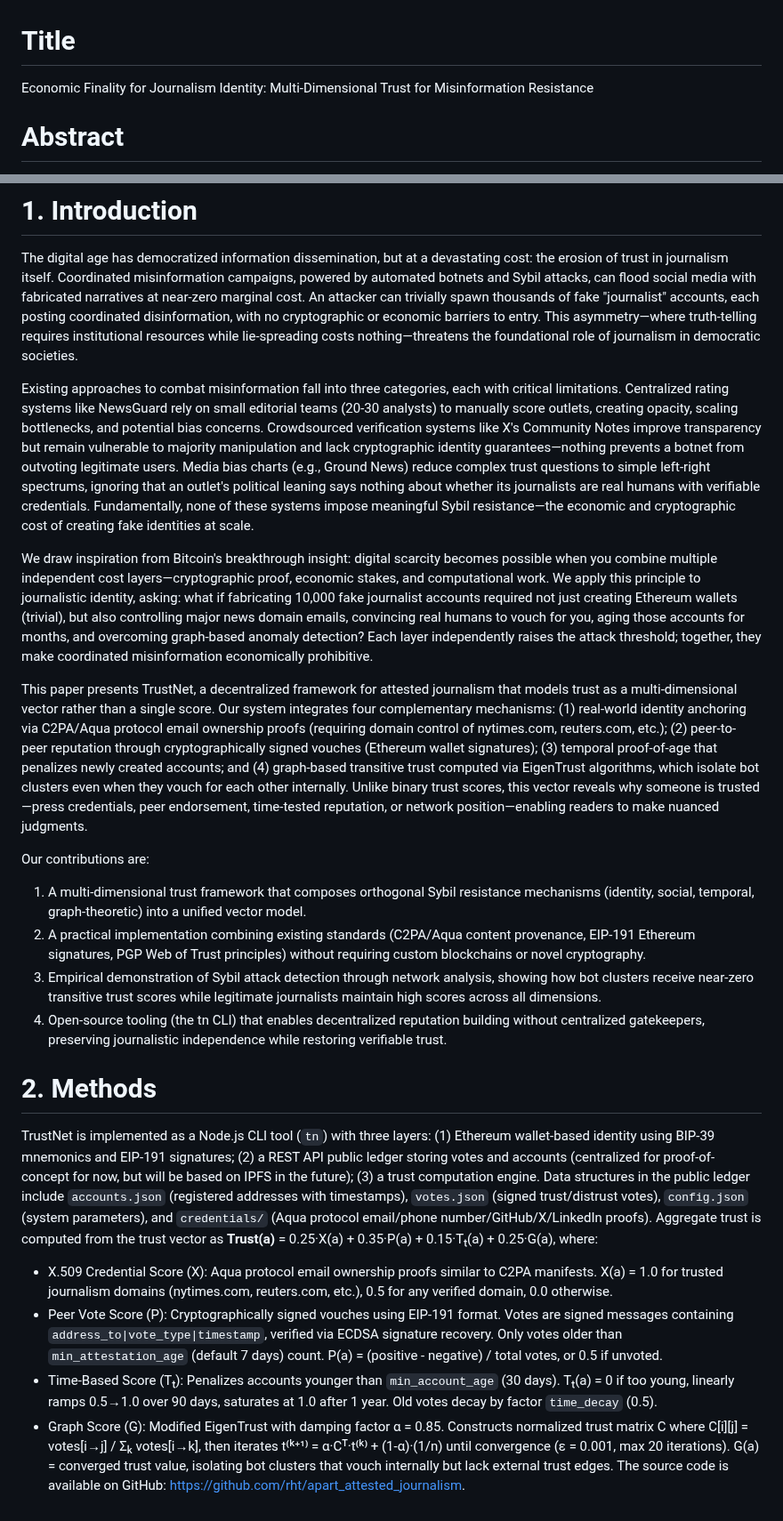
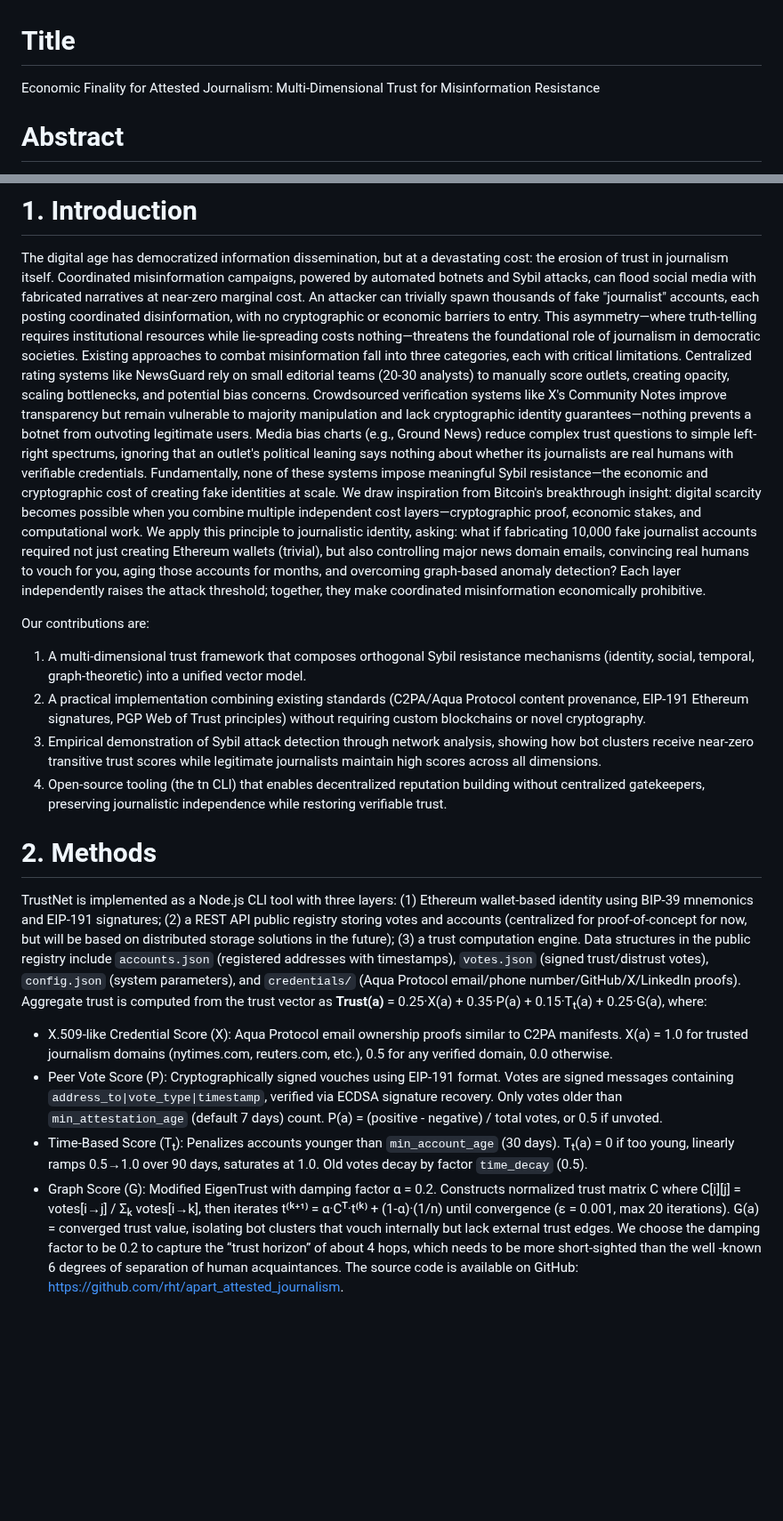
Before and after one commit to rht/apart_attested_journalism, a Markdown page: report.md, 2 parts joined by grey strips. Shown at 89% size. Rendered like a GitHub page; blank space fills up the shorter version.

Commit message:
Revise report.md

```diff
--- a/report.md
+++ b/report.md
@@ -1,6 +1,6 @@
 # Title
 
-Economic Finality for Journalism Identity: Multi-Dimensional Trust for Misinformation Resistance
+Economic Finality for Attested Journalism: Multi-Dimensional Trust for Misinformation Resistance
 
 # Abstract
 
@@ -9,25 +9,21 @@ Modern journalism faces coordinated AI-generated misinformation campaigns powere
 # 1. Introduction
 
 The digital age has democratized information dissemination, but at a devastating cost: the erosion of trust in journalism itself. Coordinated misinformation campaigns, powered by automated botnets and Sybil attacks, can flood social media with fabricated narratives at near-zero marginal cost. An attacker can trivially spawn thousands of fake "journalist" accounts, each posting coordinated disinformation, with no cryptographic or economic barriers to entry. This asymmetry—where truth-telling requires institutional resources while lie-spreading costs nothing—threatens the foundational role of journalism in democratic societies.
-
 Existing approaches to combat misinformation fall into three categories, each with critical limitations. Centralized rating systems like NewsGuard rely on small editorial teams (20-30 analysts) to manually score outlets, creating opacity, scaling bottlenecks, and potential bias concerns. Crowdsourced verification systems like X's Community Notes improve transparency but remain vulnerable to majority manipulation and lack cryptographic identity guarantees—nothing prevents a botnet from outvoting legitimate users. Media bias charts (e.g., Ground News) reduce complex trust questions to simple left-right spectrums, ignoring that an outlet's political leaning says nothing about whether its journalists are real humans with verifiable credentials. Fundamentally, none of these systems impose meaningful Sybil resistance—the economic and cryptographic cost of creating fake identities at scale.
-
 We draw inspiration from Bitcoin's breakthrough insight: digital scarcity becomes possible when you combine multiple independent cost layers—cryptographic proof, economic stakes, and computational work. We apply this principle to journalistic identity, asking: what if fabricating 10,000 fake journalist accounts required not just creating Ethereum wallets (trivial), but also controlling major news domain emails, convincing real humans to vouch for you, aging those accounts for months, and overcoming graph-based anomaly detection? Each layer independently raises the attack threshold; together, they make coordinated misinformation economically prohibitive.
-
-This paper presents TrustNet, a decentralized framework for attested journalism that models trust as a multi-dimensional vector rather than a single score. Our system integrates four complementary mechanisms: (1) real-world identity anchoring via C2PA/Aqua protocol email ownership proofs (requiring domain control of nytimes.com, reuters.com, etc.); (2) peer-to-peer reputation through cryptographically signed vouches (Ethereum wallet signatures); (3) temporal proof-of-age that penalizes newly created accounts; and (4) graph-based transitive trust computed via EigenTrust algorithms, which isolate bot clusters even when they vouch for each other internally. Unlike binary trust scores, this vector reveals why someone is trusted—press credentials, peer endorsement, time-tested reputation, or network position—enabling readers to make nuanced judgments.
 
 Our contributions are:
 1. A multi-dimensional trust framework that composes orthogonal Sybil resistance mechanisms (identity, social, temporal, graph-theoretic) into a unified vector model.
-2. A practical implementation combining existing standards (C2PA/Aqua content provenance, EIP-191 Ethereum signatures, PGP Web of Trust principles) without requiring custom blockchains or novel cryptography.
+2. A practical implementation combining existing standards (C2PA/Aqua Protocol content provenance, EIP-191 Ethereum signatures, PGP Web of Trust principles) without requiring custom blockchains or novel cryptography.
 3. Empirical demonstration of Sybil attack detection through network analysis, showing how bot clusters receive near-zero transitive trust scores while legitimate journalists maintain high scores across all dimensions.
 4. Open-source tooling (the tn CLI) that enables decentralized reputation building without centralized gatekeepers, preserving journalistic independence while restoring verifiable trust.
 
 # 2. Methods
 
-TrustNet is implemented as a Node.js CLI tool (`tn`) with three layers: (1) Ethereum wallet-based identity using BIP-39 mnemonics and EIP-191 signatures; (2) a REST API public ledger storing votes and accounts (centralized for proof-of-concept for now, but will be based on IPFS in the future); (3) a trust computation engine. Data structures in the public ledger include `accounts.json` (registered addresses with timestamps), `votes.json` (signed trust/distrust votes), `config.json` (system parameters), and `credentials/` (Aqua protocol email/phone number/GitHub/X/LinkedIn proofs).
+TrustNet is implemented as a Node.js CLI tool with three layers: (1) Ethereum wallet-based identity using BIP-39 mnemonics and EIP-191 signatures; (2) a REST API public registry storing votes and accounts (centralized for proof-of-concept for now, but will be based on distributed storage solutions in the future); (3) a trust computation engine. Data structures in the public registry include `accounts.json` (registered addresses with timestamps), `votes.json` (signed trust/distrust votes), `config.json` (system parameters), and `credentials/` (Aqua Protocol email/phone number/GitHub/X/LinkedIn proofs).
 Aggregate trust is computed from the trust vector as **Trust(a)** = 0.25·X(a) + 0.35·P(a) + 0.15·Tₜ(a) + 0.25·G(a), where:
-- X.509 Credential Score (X): Aqua protocol email ownership proofs similar to C2PA manifests. X(a) = 1.0 for trusted journalism domains (nytimes.com, reuters.com, etc.), 0.5 for any verified domain, 0.0 otherwise.
+- X.509-like Credential Score (X): Aqua Protocol email ownership proofs similar to C2PA manifests. X(a) = 1.0 for trusted journalism domains (nytimes.com, reuters.com, etc.), 0.5 for any verified domain, 0.0 otherwise.
 - Peer Vote Score (P): Cryptographically signed vouches using EIP-191 format. Votes are signed messages containing `address_to|vote_type|timestamp`, verified via ECDSA signature recovery. Only votes older than `min_attestation_age` (default 7 days) count. P(a) = (positive - negative) / total votes, or 0.5 if unvoted.
-- Time-Based Score (Tₜ): Penalizes accounts younger than `min_account_age` (30 days). Tₜ(a) = 0 if too young, linearly ramps 0.5→1.0 over 90 days, saturates at 1.0 after 1 year. Old votes decay by factor `time_decay` (0.5).
-- Graph Score (G): Modified EigenTrust with damping factor α = 0.85. Constructs normalized trust matrix C where C[i][j] = votes[i→j] / Σₖ votes[i→k], then iterates t⁽ᵏ⁺¹⁾ = α·Cᵀ·t⁽ᵏ⁾ + (1-α)·(1/n) until convergence (ε = 0.001, max 20 iterations). G(a) = converged trust value, isolating bot clusters that vouch internally but lack external trust edges.
+- Time-Based Score (Tₜ): Penalizes accounts younger than `min_account_age` (30 days). Tₜ(a) = 0 if too young, linearly ramps 0.5→1.0 over 90 days, saturates at 1.0. Old votes decay by factor `time_decay` (0.5).
+- Graph Score (G): Modified EigenTrust with damping factor α = 0.2. Constructs normalized trust matrix C where C[i][j] = votes[i→j] / Σₖ votes[i→k], then iterates t⁽ᵏ⁺¹⁾ = α·Cᵀ·t⁽ᵏ⁾ + (1-α)·(1/n) until convergence (ε = 0.001, max 20 iterations). G(a) = converged trust value, isolating bot clusters that vouch internally but lack external trust edges. We choose the damping factor to be 0.2 to capture the “trust horizon” of about 4 hops, which needs to be more short-sighted than the well -known 6 degrees of separation of human acquaintances.
 The source code is available on GitHub: https://github.com/rht/apart_attested_journalism.
```
